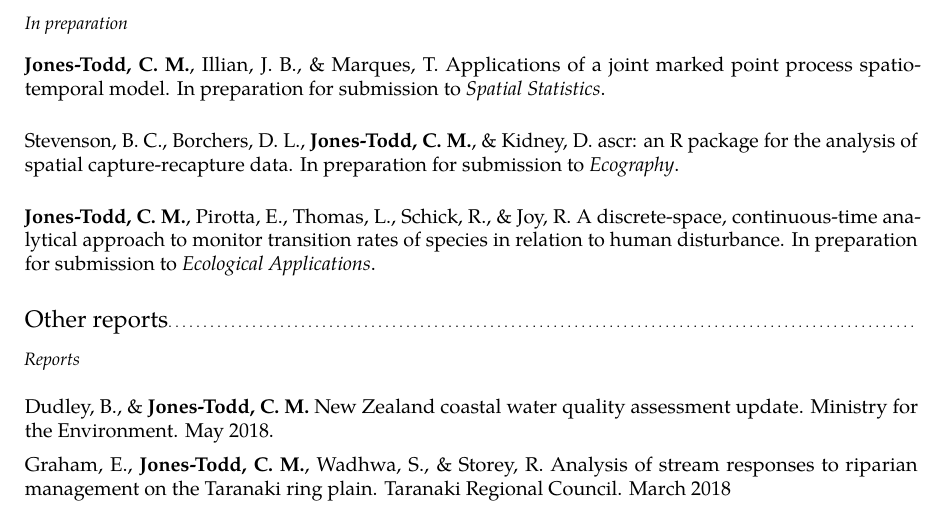
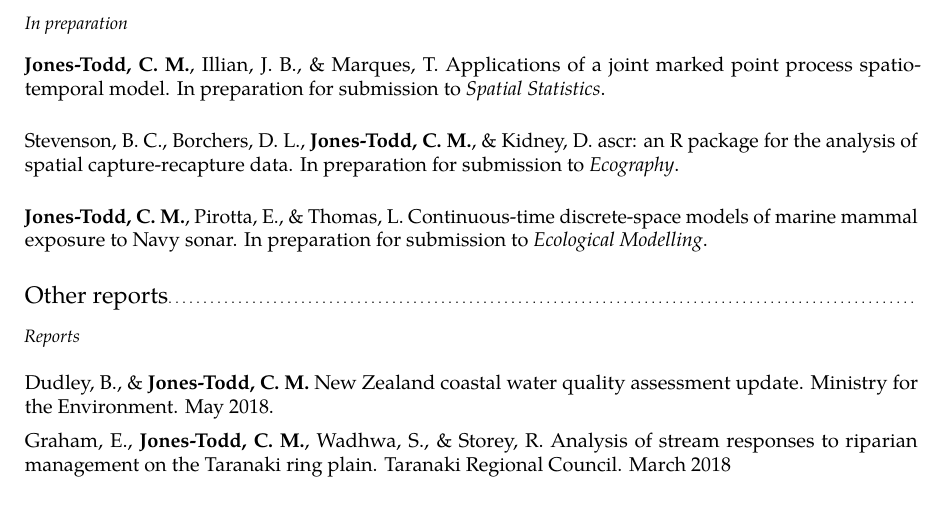
Before and after one commit to cmjt/scripts, a LaTeX CV (CV/CV_cmjt.tex): part of page 2 of 4, cut so that both start at the same text. The pictures show the PDF file CV/CV_cmjt.pdf that the author committed with the source.

Commit message:
changing pub title

```diff
--- a/CV/CV_cmjt.tex
+++ b/CV/CV_cmjt.tex
@@ -139,7 +139,7 @@ Stevenson, B. C., Borchers, D. L., \textbf{Jones-Todd, C. M.}, \& Kidney, D. asc
 
 \vspace{-3pt}
 
-\textbf{Jones-Todd, C. M.}, Pirotta, E., Thomas, L., Schick, R., \& Joy, R.  A discrete-space, continuous-time analytical approach to monitor transition rates of species in relation to human disturbance.  In preparation for submission to \textit{Ecological Applications}.\\
+\textbf{Jones-Todd, C. M.}, Pirotta, E., \&  Thomas, L. Continuous-time discrete-space models of marine mammal exposure to Navy sonar. In preparation for submission to \textit{Ecological Modelling}.\\
 
 \subsection{Other reports}
 
```
Also changed, not shown: CV/CV_cmjt.pdf.
